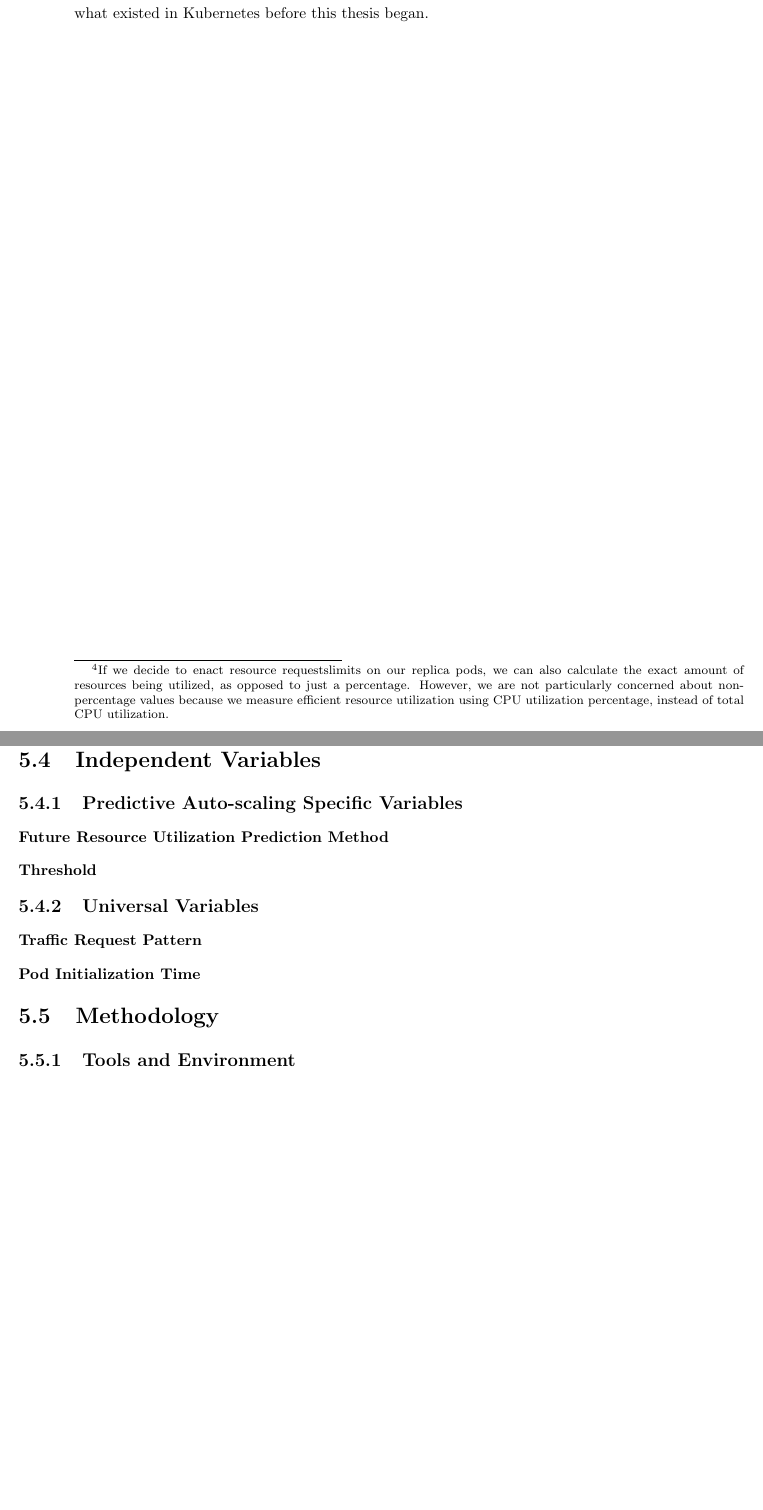
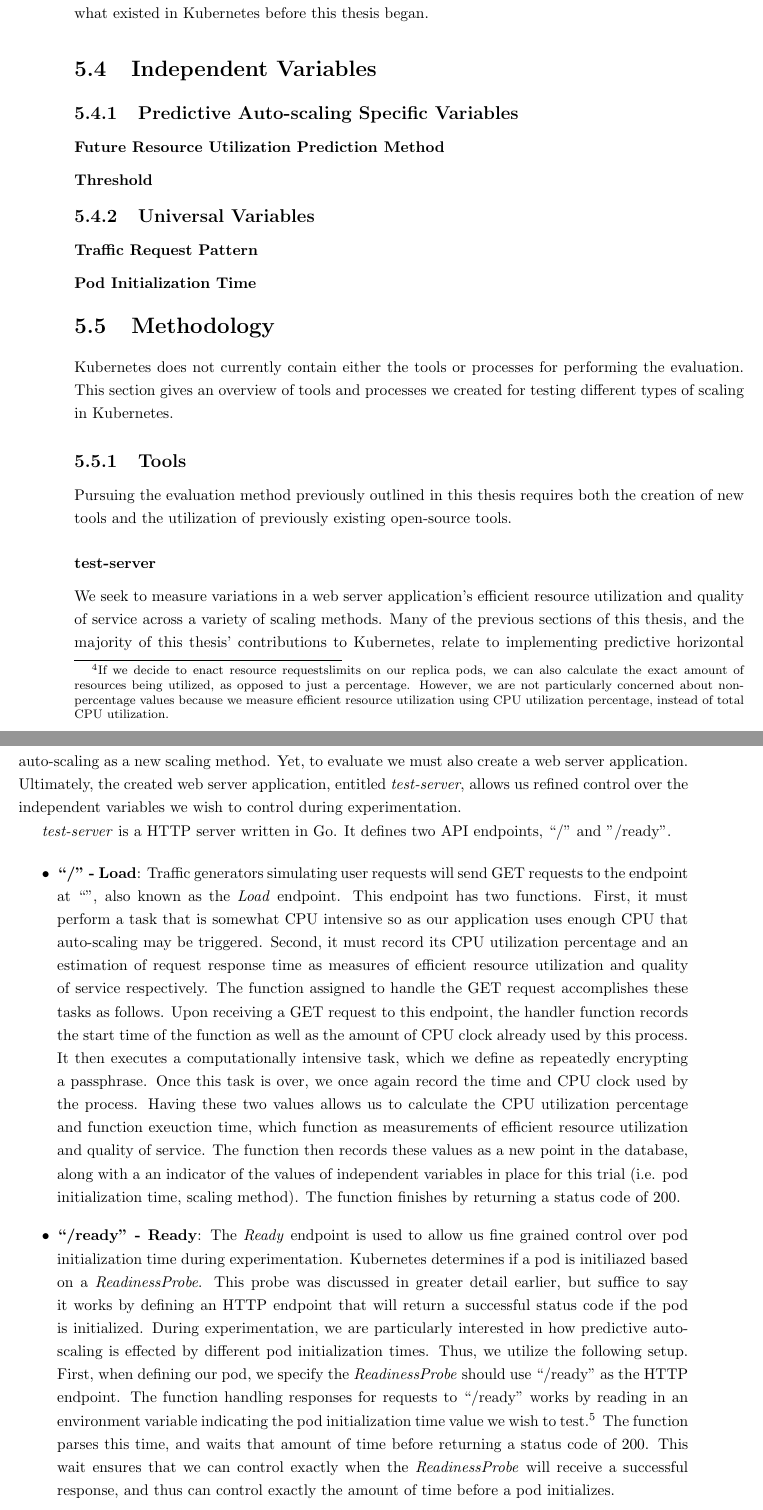
Before and after one commit to mattjmcnaughton/thesis, a LaTeX thesis (thesis/thesis.tex, which reads thesis/chapters/evaluation/methodology.tex, thesis/chapters/evaluation/methodology/tools.tex, thesis/chapters/evaluation/methodology/tools/test-server.tex): two parts of pages 39 and 40 of 44 before the commit and two parts of pages 39 and 40 of 46 after it, joined at a grey line, cut so that both start at the same text, the shorter picture padded with empty space. Compiled offline with pdfLaTeX.

Commit message:
Add test-server and influxdb to tools
Add two new subsections to the tools section of evaluation. Also, small
modifications to the `yaml` files for `test-server`.

* Also, just a note, need to run `pip install Pygments` if thesis is to
  build. If it says `pygmentize` isn't installed when running `make
  build`, then make sure everything is working with `virtualenv` and
  `virtualenvwrapper` if those are in use. This bug wasn't introduced in
  this commit, but this is the first time I noticed it, so I just wanted
  to record it.

Signed-off-by: Matt McNaughton <mattjmcnaughton@gmail.com>

```diff
--- a/thesis/chapters/evaluation/methodology.tex
+++ b/thesis/chapters/evaluation/methodology.tex
@@ -1,6 +1,10 @@
-\subsection{Tools and Environment}
+Kubernetes does not currently contain either the tools or processes for
+performing the evaluation. This section gives an overview of tools and processes
+we created for testing different types of scaling in Kubernetes.
 
-\input{chapters/evaluation/methodology/tools-and-environment}
+\subsection{Tools}
+
+\input{chapters/evaluation/methodology/tools}
 
 \subsection{Evaluation Process}
 
--- /dev/null
+++ b/thesis/chapters/evaluation/methodology/tools.tex
@@ -0,0 +1,5 @@
+Pursuing the evaluation method previously outlined in this thesis requires both
+the creation of new tools and the utilization of previously existing open-source
+tools.
+
+\subsubsection{test-server}
--- /dev/null
+++ b/thesis/chapters/evaluation/methodology/tools/test-server.tex
@@ -0,0 +1,52 @@
+We seek to measure variations in a web server application's
+efficient resource utilization and quality of service across a variety of
+scaling methods. Many of the previous sections of this thesis, and the majority
+of this thesis' contributions to Kubernetes, relate to implementing predictive
+horizontal auto-scaling as a new scaling method. Yet, to evaluate we must also
+create a web server application. Ultimately, the created web server application,
+entitled \textit{test-server}, allows us refined control over the independent
+variables we wish to control during experimentation.
+
+\textit{test-server} is a HTTP server written in Go. It defines two API
+endpoints, ``/" and "/ready".
+
+\begin{itemize}
+  \item \textbf{``/" - Load}: Traffic generators simulating user requests will
+    send GET requests to the endpoint at ``\/", also known as the \textit{Load} endpoint.
+    This endpoint has two functions. First, it must perform a task that is
+    somewhat CPU intensive so as our application uses enough CPU that
+    auto-scaling may be triggered. Second, it must record its CPU utilization
+    percentage and an estimation of request response time as measures of
+    efficient resource utilization and quality of service respectively. The
+    function assigned to handle the GET request accomplishes these tasks as
+    follows. Upon receiving a GET request to this endpoint, the handler function
+    records the start time of the function as well as the amount of CPU clock
+    already used by this process. It then executes a computationally intensive
+    task, which we define as repeatedly encrypting a passphrase. Once this task
+    is over, we once again record the time and CPU clock used by the process.
+    Having these two values allows us to calculate the CPU utilization
+    percentage and function exeuction time, which function as measurements of
+    efficient resource utilization and quality of service. The function then
+    records these values as a new point in the database, along with a
+    an indicator of the values of independent variables in place for this trial
+    (i.e. pod initialization time, scaling method). The function finishes by
+    returning a status code of 200.
+  \item \textbf{``/ready" - Ready}: The \textit{Ready} endpoint is used to allow
+    us fine grained control over pod initialization time during experimentation.
+    Kubernetes determines if a pod is initiliazed based on a
+    \textit{ReadinessProbe}. This probe was discussed in greater detail earlier,
+    but suffice to say it works by defining an HTTP endpoint that will return a
+    successful status code if the pod is initialized. During experimentation, we
+    are particularly interested in how predictive auto-scaling is effected by
+    different pod initialization times. Thus, we utilize the following setup.
+    First, when defining our pod, we specify the \textit{ReadinessProbe} should
+    use ``/ready" as the HTTP endpoint. The function handling responses for
+    requests to ``/ready" works by reading in an environment variable indicating
+    the pod initialization time value we wish to test.\footnote{Any method of
+    running containers, whether locally during testing or in a pod on Kubernetes
+    will allow us to easily set environment variables.} The function parses this
+    time, and waits that amount of time before returning a status code of 200.
+    This wait ensures that we can control exactly when the
+    \textit{ReadinessProbe} will receive a successful response, and thus can
+    control exactly the amount of time before a pod initializes.
+\end{itemize}
```
Also changed, not shown: evaluation/test-server/TODO.md (+2 -1 lines), evaluation/test-server/yaml/test-server-controller.yaml (+2 -0 lines), thesis/chapters/evaluation/methodology/tools/influxdb.tex (added, +12 -0 lines), thesis/thesis.bib (+4 -0 lines), thesis/chapters/evaluation/methodology/tools/seagull.tex (added), thesis/thesis.pdf, thesis/chapters/evaluation/methodology/tools.tex (10 more changed lines), thesis/chapters/evaluation/methodology/tools/test-server.tex (25 more changed lines).
